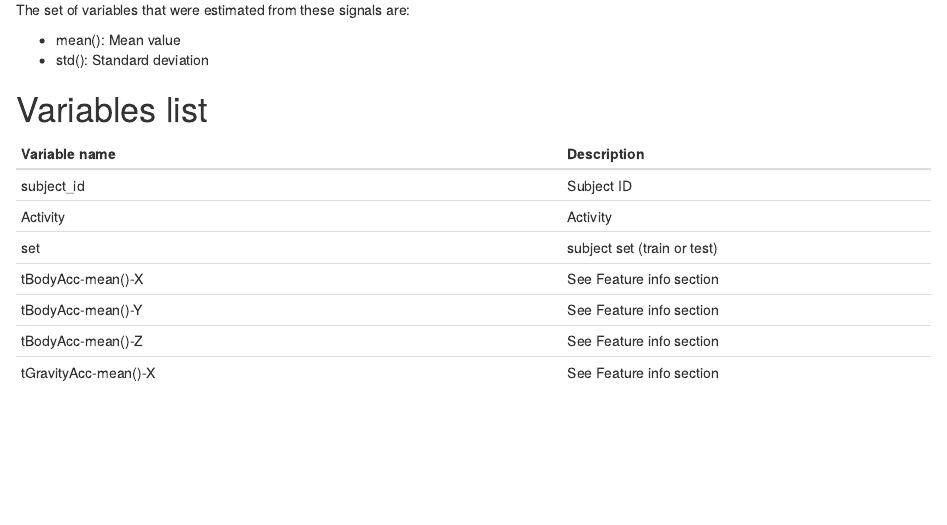
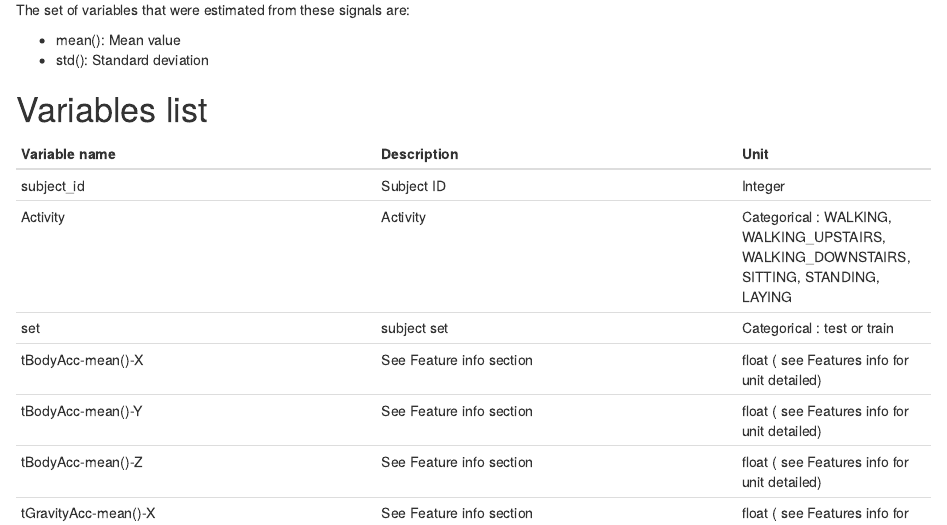
Before and after one commit to mtarantino/GettingAndCleaningData, an R Markdown document (codebook.Rmd): the page in a window 1100 px wide, from 850 px down. Rendered offline with R 4.5, knitr and Pandoc, with nearby package versions.

Commit message:
Add unit to codebook

```diff
--- a/codebook.Rmd
+++ b/codebook.Rmd
@@ -39,87 +39,87 @@ The set of variables that were estimated from these signals are:
 
 # Variables list
 
-Variable name  | Description
-------------- | -------------
-subject_id | Subject ID
-Activity  | Activity
-set  | subject set (train or test)
-tBodyAcc-mean()-X |  See Feature info section
-tBodyAcc-mean()-Y |    See Feature info section
-tBodyAcc-mean()-Z |    See Feature info section
-tGravityAcc-mean()-X |    See Feature info section
-tGravityAcc-mean()-Y |    See Feature info section
-tGravityAcc-mean()-Z |    See Feature info section
-tBodyAccJerk-mean()-X |    See Feature info section
-tBodyAccJerk-mean()-Y |    See Feature info section
-tBodyAccJerk-mean()-Z |    See Feature info section
-tBodyGyro-mean()-X |    See Feature info section
-tBodyGyro-mean()-Y |    See Feature info section
-tBodyGyro-mean()-Z |    See Feature info section
-tBodyGyroJerk-mean()-X |    See Feature info section
-tBodyGyroJerk-mean()-Y |    See Feature info section
-tBodyGyroJerk-mean()-Z |    See Feature info section
-tBodyAccMag-mean() |    See Feature info section
-tGravityAccMag-mean() |    See Feature info section
-tBodyAccJerkMag-mean() |    See Feature info section
-tBodyGyroMag-mean() |    See Feature info section
-tBodyGyroJerkMag-mean() |    See Feature info section
-fBodyAcc-mean()-X |    See Feature info section
-fBodyAcc-mean()-Y |    See Feature info section
-fBodyAcc-mean()-Z |    See Feature info section
-fBodyAcc-meanFreq()-X |    See Feature info section
-fBodyAcc-meanFreq()-Y |    See Feature info section
-fBodyAcc-meanFreq()-Z |    See Feature info section
-fBodyAccJerk-mean()-X |    See Feature info section
-fBodyAccJerk-mean()-Y |    See Feature info section
-fBodyAccJerk-mean()-Z |    See Feature info section
-fBodyAccJerk-meanFreq()-X |    See Feature info section
-fBodyAccJerk-meanFreq()-Y |    See Feature info section
-fBodyAccJerk-meanFreq()-Z |    See Feature info section
-fBodyGyro-mean()-X |    See Feature info section
-fBodyGyro-mean()-Y |    See Feature info section
-fBodyGyro-mean()-Z |    See Feature info section
-fBodyGyro-meanFreq()-X |    See Feature info section
-fBodyGyro-meanFreq()-Y |    See Feature info section
-fBodyGyro-meanFreq()-Z |    See Feature info section
-fBodyAccMag-mean() |    See Feature info section
-fBodyAccMag-meanFreq() |    See Feature info section
-fBodyBodyAccJerkMag-mean() |    See Feature info section
-fBodyBodyAccJerkMag-meanFreq() |    See Feature info section
-fBodyBodyGyroMag-mean() |    See Feature info section
-fBodyBodyGyroMag-meanFreq() |    See Feature info section
-fBodyBodyGyroJerkMag-mean() |    See Feature info section
-fBodyBodyGyroJerkMag-meanFreq() |    See Feature info section
-tBodyAcc-std()-X |    See Feature info section
-tBodyAcc-std()-Y |    See Feature info section
-tBodyAcc-std()-Z |    See Feature info section
-tGravityAcc-std()-X |    See Feature info section
-tGravityAcc-std()-Y |    See Feature info section
-tGravityAcc-std()-Z |    See Feature info section
-tBodyAccJerk-std()-X |    See Feature info section
-tBodyAccJerk-std()-Y |    See Feature info section
-tBodyAccJerk-std()-Z |    See Feature info section
-tBodyGyro-std()-X |    See Feature info section
-tBodyGyro-std()-Y |    See Feature info section
-tBodyGyro-std()-Z |    See Feature info section
-tBodyGyroJerk-std()-X |    See Feature info section
-tBodyGyroJerk-std()-Y |    See Feature info section
-tBodyGyroJerk-std()-Z |    See Feature info section
-tBodyAccMag-std() |    See Feature info section
-tGravityAccMag-std() |    See Feature info section
-tBodyAccJerkMag-std() |    See Feature info section
-tBodyGyroMag-std() |    See Feature info section
-tBodyGyroJerkMag-std() |    See Feature info section
-fBodyAcc-std()-X |    See Feature info section
-fBodyAcc-std()-Y |    See Feature info section
-fBodyAcc-std()-Z |    See Feature info section
-fBodyAccJerk-std()-X |    See Feature info section
-fBodyAccJerk-std()-Y |    See Feature info section
-fBodyAccJerk-std()-Z |    See Feature info section
-fBodyGyro-std()-X |    See Feature info section
-fBodyGyro-std()-Y |    See Feature info section
-fBodyGyro-std()-Z |    See Feature info section
-fBodyAccMag-std() |    See Feature info section
-fBodyBodyAccJerkMag-std() |    See Feature info section
-fBodyBodyGyroMag-std() |    See Feature info section
-fBodyBodyGyroJerkMag-std() |  See Feature info section
+Variable name  | Description | Unit
+------------- | ------------- |  -------
+subject_id | Subject ID | Integer
+Activity  | Activity | Categorical : WALKING, WALKING_UPSTAIRS, WALKING_DOWNSTAIRS, SITTING, STANDING, LAYING
+set  | subject set | Categorical : test or train
+tBodyAcc-mean()-X |  See Feature info section   | float ( see Features info for unit detailed)
+tBodyAcc-mean()-Y |    See Feature info section | float ( see Features info for unit detailed)
+tBodyAcc-mean()-Z |    See Feature info section | float ( see Features info for unit detailed)
+tGravityAcc-mean()-X |    See Feature info section | float ( see Features info for unit detailed)
+tGravityAcc-mean()-Y |    See Feature info section | float ( see Features info for unit detailed)
+tGravityAcc-mean()-Z |    See Feature info section | float ( see Features info for unit detailed)
+tBodyAccJerk-mean()-X |    See Feature info section | float ( see Features info for unit detailed)
+tBodyAccJerk-mean()-Y |    See Feature info section | float ( see Features info for unit detailed)
+tBodyAccJerk-mean()-Z |    See Feature info section | float ( see Features info for unit detailed)
+tBodyGyro-mean()-X |    See Feature info section | float ( see Features info for unit detailed)
+tBodyGyro-mean()-Y |    See Feature info section | float ( see Features info for unit detailed)
+tBodyGyro-mean()-Z |    See Feature info section | float ( see Features info for unit detailed)
+tBodyGyroJerk-mean()-X |    See Feature info section | float ( see Features info for unit detailed)
+tBodyGyroJerk-mean()-Y |    See Feature info section | float ( see Features info for unit detailed)
+tBodyGyroJerk-mean()-Z |    See Feature info section | float ( see Features info for unit detailed)
+tBodyAccMag-mean() |    See Feature info section | float ( see Features info for unit detailed)
+tGravityAccMag-mean() |    See Feature info section | float ( see Features info for unit detailed)
+tBodyAccJerkMag-mean() |    See Feature info section | float ( see Features info for unit detailed)
+tBodyGyroMag-mean() |    See Feature info section | float ( see Features info for unit detailed)
+tBodyGyroJerkMag-mean() |    See Feature info section | float ( see Features info for unit detailed)
+fBodyAcc-mean()-X |    See Feature info section | float ( see Features info for unit detailed)
+fBodyAcc-mean()-Y |    See Feature info section | float ( see Features info for unit detailed)
+fBodyAcc-mean()-Z |    See Feature info section | float ( see Features info for unit detailed)
+fBodyAcc-meanFreq()-X |    See Feature info section | float ( see Features info for unit detailed)
+fBodyAcc-meanFreq()-Y |    See Feature info section | float ( see Features info for unit detailed)
+fBodyAcc-meanFreq()-Z |    See Feature info section | float ( see Features info for unit detailed)
+fBodyAccJerk-mean()-X |    See Feature info section | float ( see Features info for unit detailed)
+fBodyAccJerk-mean()-Y |    See Feature info section | float ( see Features info for unit detailed)
+fBodyAccJerk-mean()-Z |    See Feature info section | float ( see Features info for unit detailed)
+fBodyAccJerk-meanFreq()-X |    See Feature info section | float ( see Features info for unit detailed)
+fBodyAccJerk-meanFreq()-Y |    See Feature info section | float ( see Features info for unit detailed)
+fBodyAccJerk-meanFreq()-Z |    See Feature info section | float ( see Features info for unit detailed)
+fBodyGyro-mean()-X |    See Feature info section | float ( see Features info for unit detailed)
+fBodyGyro-mean()-Y |    See Feature info section | float ( see Features info for unit detailed)
+fBodyGyro-mean()-Z |    See Feature info section | float ( see Features info for unit detailed)
+fBodyGyro-meanFreq()-X |    See Feature info section | float ( see Features info for unit detailed)
+fBodyGyro-meanFreq()-Y |    See Feature info section | float ( see Features info for unit detailed)
+fBodyGyro-meanFreq()-Z |    See Feature info section | float ( see Features info for unit detailed)
+fBodyAccMag-mean() |    See Feature info section | float ( see Features info for unit detailed)
+fBodyAccMag-meanFreq() |    See Feature info section | float ( see Features info for unit detailed)
+fBodyBodyAccJerkMag-mean() |    See Feature info section | float ( see Features info for unit detailed)
+fBodyBodyAccJerkMag-meanFreq() |    See Feature info section | float ( see Features info for unit detailed)
+fBodyBodyGyroMag-mean() |    See Feature info section | float ( see Features info for unit detailed)
+fBodyBodyGyroMag-meanFreq() |    See Feature info section | float ( see Features info for unit detailed)
+fBodyBodyGyroJerkMag-mean() |    See Feature info section | float ( see Features info for unit detailed)
+fBodyBodyGyroJerkMag-meanFreq() |    See Feature info section | float ( see Features info for unit detailed)
+tBodyAcc-std()-X |    See Feature info section | float ( see Features info for unit detailed)
+tBodyAcc-std()-Y |    See Feature info section | float ( see Features info for unit detailed)
+tBodyAcc-std()-Z |    See Feature info section | float ( see Features info for unit detailed)
+tGravityAcc-std()-X |    See Feature info section | float ( see Features info for unit detailed)
+tGravityAcc-std()-Y |    See Feature info section | float ( see Features info for unit detailed)
+tGravityAcc-std()-Z |    See Feature info section | float ( see Features info for unit detailed)
+tBodyAccJerk-std()-X |    See Feature info section | float ( see Features info for unit detailed)
+tBodyAccJerk-std()-Y |    See Feature info section | float ( see Features info for unit detailed)
+tBodyAccJerk-std()-Z |    See Feature info section | float ( see Features info for unit detailed)
+tBodyGyro-std()-X |    See Feature info section | float ( see Features info for unit detailed)
+tBodyGyro-std()-Y |    See Feature info section | float ( see Features info for unit detailed)
+tBodyGyro-std()-Z |    See Feature info section | float ( see Features info for unit detailed)
+tBodyGyroJerk-std()-X |    See Feature info section | float ( see Features info for unit detailed)
+tBodyGyroJerk-std()-Y |    See Feature info section | float ( see Features info for unit detailed)
+tBodyGyroJerk-std()-Z |    See Feature info section | float ( see Features info for unit detailed)
+tBodyAccMag-std() |    See Feature info section | float ( see Features info for unit detailed)
+tGravityAccMag-std() |    See Feature info section | float ( see Features info for unit detailed)
+tBodyAccJerkMag-std() |    See Feature info section | float ( see Features info for unit detailed)
+tBodyGyroMag-std() |    See Feature info section | float ( see Features info for unit detailed)
+tBodyGyroJerkMag-std() |    See Feature info section | float ( see Features info for unit detailed)
+fBodyAcc-std()-X |    See Feature info section | float ( see Features info for unit detailed)
+fBodyAcc-std()-Y |    See Feature info section | float ( see Features info for unit detailed)
+fBodyAcc-std()-Z |    See Feature info section | float ( see Features info for unit detailed)
+fBodyAccJerk-std()-X |    See Feature info section | float ( see Features info for unit detailed)
+fBodyAccJerk-std()-Y |    See Feature info section | float ( see Features info for unit detailed)
+fBodyAccJerk-std()-Z |    See Feature info section | float ( see Features info for unit detailed)
+fBodyGyro-std()-X |    See Feature info section | float ( see Features info for unit detailed)
+fBodyGyro-std()-Y |    See Feature info section | float ( see Features info for unit detailed)
+fBodyGyro-std()-Z |    See Feature info section | float ( see Features info for unit detailed)
+fBodyAccMag-std() |    See Feature info section | float ( see Features info for unit detailed)
+fBodyBodyAccJerkMag-std() |    See Feature info section | float ( see Features info for unit detailed)
+fBodyBodyGyroMag-std() |    See Feature info section | float ( see Features info for unit detailed)
+fBodyBodyGyroJerkMag-std() |  See Feature info section | float ( see Features info for unit detailed)
```
